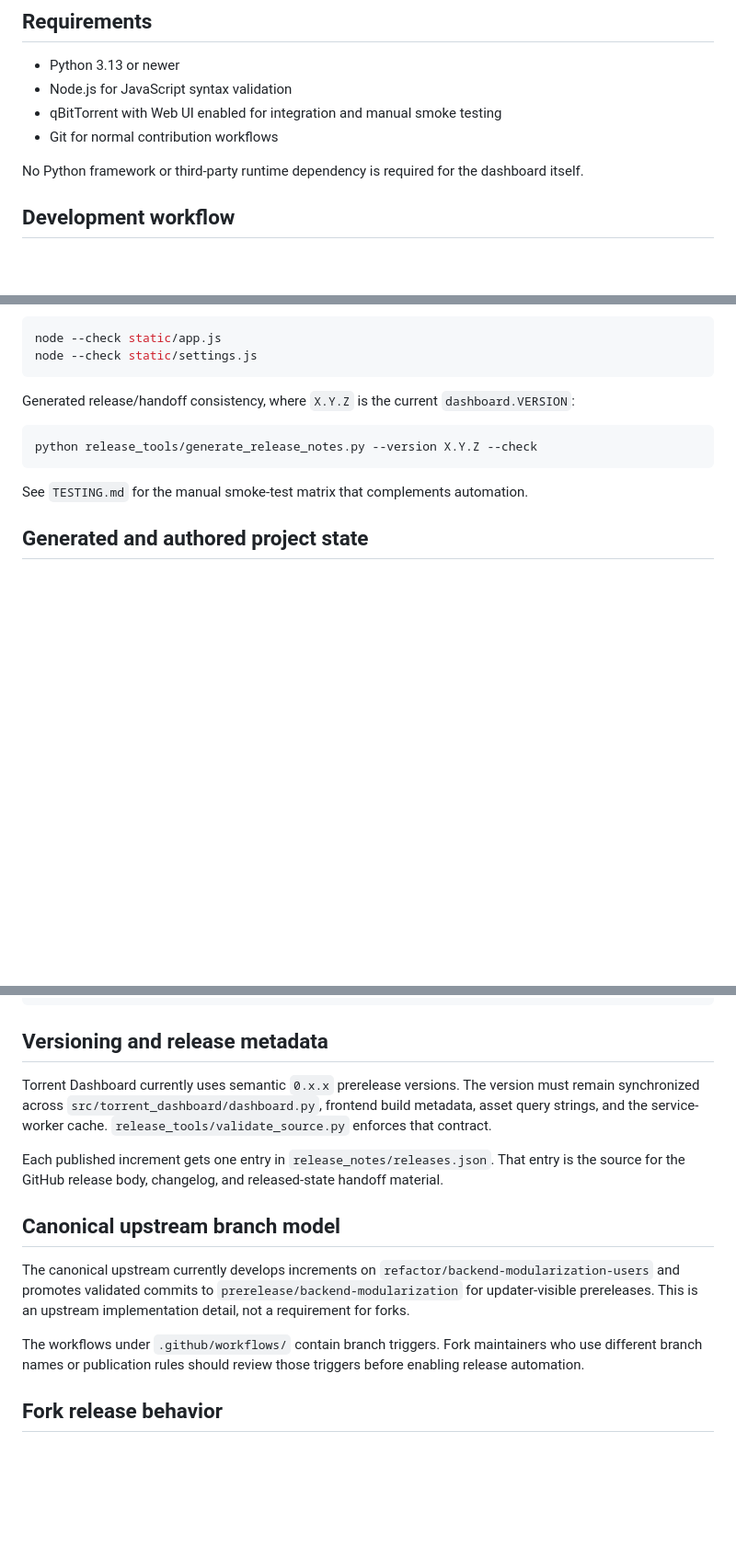
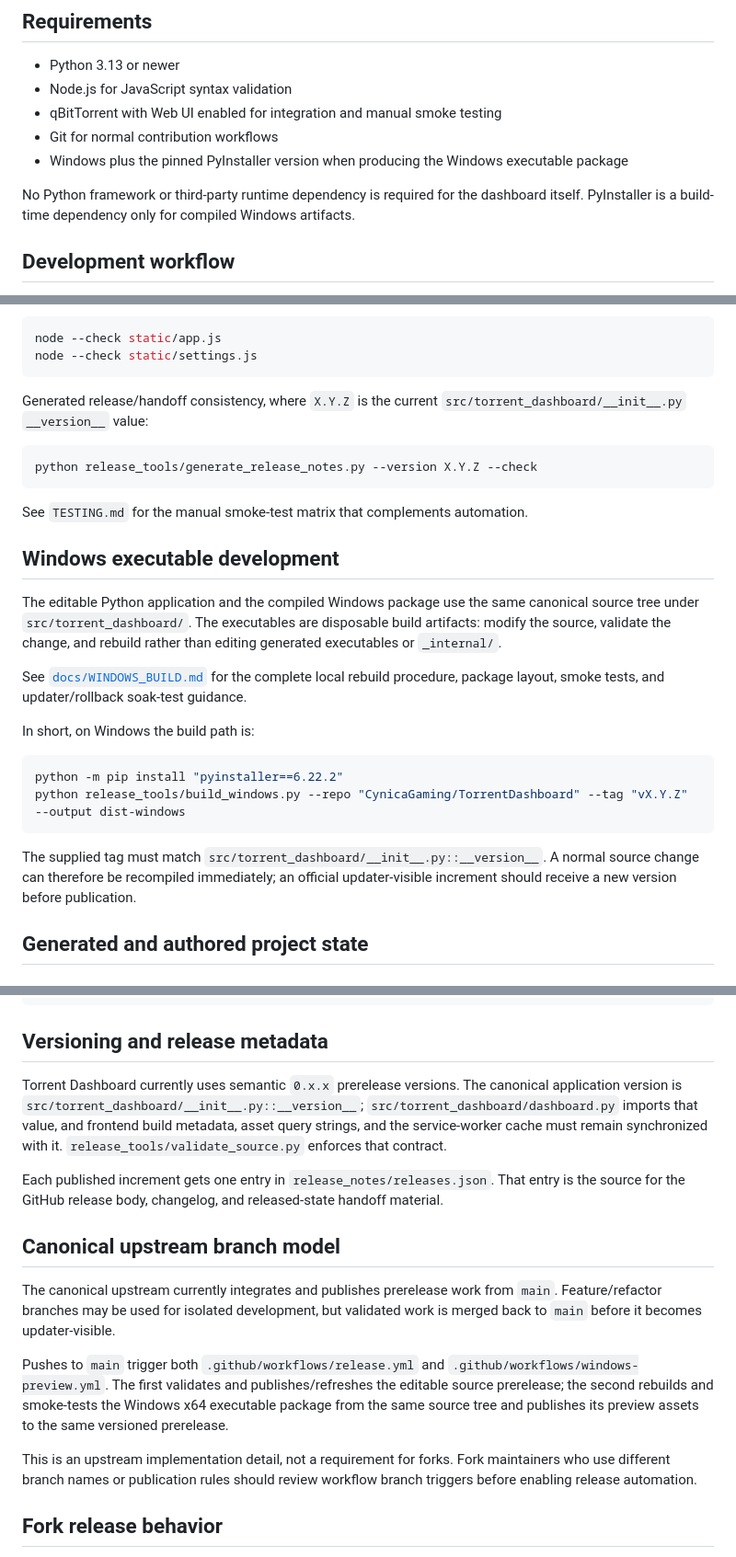
Before and after one commit to CynicaGaming/TorrentDashboard, a Markdown page: DEVELOPMENT.md, 3 parts joined by grey strips. Shown at 92% size. Drawn GitHub-style; blank space fills up the shorter version.

Commit message:
Refresh development and build documentation

````diff
--- a/DEVELOPMENT.md
+++ b/DEVELOPMENT.md
@@ -18,8 +18,9 @@ Never place credentials, private network addresses, private incident details, cu
 - Node.js for JavaScript syntax validation
 - qBitTorrent with Web UI enabled for integration and manual smoke testing
 - Git for normal contribution workflows
+- Windows plus the pinned PyInstaller version when producing the Windows executable package
 
-No Python framework or third-party runtime dependency is required for the dashboard itself.
+No Python framework or third-party runtime dependency is required for the dashboard itself. PyInstaller is a build-time dependency only for compiled Windows artifacts.
 
 ## Development workflow
 
@@ -53,13 +54,28 @@ node --check static/app.js
 node --check static/settings.js
 ```
 
-Generated release/handoff consistency, where `X.Y.Z` is the current `dashboard.VERSION`:
+Generated release/handoff consistency, where `X.Y.Z` is the current `src/torrent_dashboard/__init__.py` `__version__` value:
 
 ```bash
 python release_tools/generate_release_notes.py --version X.Y.Z --check
 ```
 
 See `TESTING.md` for the manual smoke-test matrix that complements automation.
+
+## Windows executable development
+
+The editable Python application and the compiled Windows package use the same canonical source tree under `src/torrent_dashboard/`. The executables are disposable build artifacts: modify the source, validate the change, and rebuild rather than editing generated executables or `_internal/`.
+
+See [`docs/WINDOWS_BUILD.md`](docs/WINDOWS_BUILD.md) for the complete local rebuild procedure, package layout, smoke tests, and updater/rollback soak-test guidance.
+
+In short, on Windows the build path is:
+
+```powershell
+python -m pip install "pyinstaller==6.22.2"
+python release_tools/build_windows.py --repo "CynicaGaming/TorrentDashboard" --tag "vX.Y.Z" --output dist-windows
+```
+
+The supplied tag must match `src/torrent_dashboard/__init__.py::__version__`. A normal source change can therefore be recompiled immediately; an official updater-visible increment should receive a new version before publication.
 
 ## Generated and authored project state
 
@@ -105,15 +121,17 @@ python release_tools/generate_release_notes.py --version X.Y.Z
 
 ## Versioning and release metadata
 
-Torrent Dashboard currently uses semantic `0.x.x` prerelease versions. The version must remain synchronized across `src/torrent_dashboard/dashboard.py`, frontend build metadata, asset query strings, and the service-worker cache. `release_tools/validate_source.py` enforces that contract.
+Torrent Dashboard currently uses semantic `0.x.x` prerelease versions. The canonical application version is `src/torrent_dashboard/__init__.py::__version__`; `src/torrent_dashboard/dashboard.py` imports that value, and frontend build metadata, asset query strings, and the service-worker cache must remain synchronized with it. `release_tools/validate_source.py` enforces that contract.
 
 Each published increment gets one entry in `release_notes/releases.json`. That entry is the source for the GitHub release body, changelog, and released-state handoff material.
 
 ## Canonical upstream branch model
 
-The canonical upstream currently develops increments on `refactor/backend-modularization-users` and promotes validated commits to `prerelease/backend-modularization` for updater-visible prereleases. This is an upstream implementation detail, not a requirement for forks.
+The canonical upstream currently integrates and publishes prerelease work from `main`. Feature/refactor branches may be used for isolated development, but validated work is merged back to `main` before it becomes updater-visible.
 
-The workflows under `.github/workflows/` contain branch triggers. Fork maintainers who use different branch names or publication rules should review those triggers before enabling release automation.
+Pushes to `main` trigger both `.github/workflows/release.yml` and `.github/workflows/windows-preview.yml`. The first validates and publishes/refreshes the editable source prerelease; the second rebuilds and smoke-tests the Windows x64 executable package from the same source tree and publishes its preview assets to the same versioned prerelease.
+
+This is an upstream implementation detail, not a requirement for forks. Fork maintainers who use different branch names or publication rules should review workflow branch triggers before enabling release automation.
 
 ## Fork release behavior
 
````
